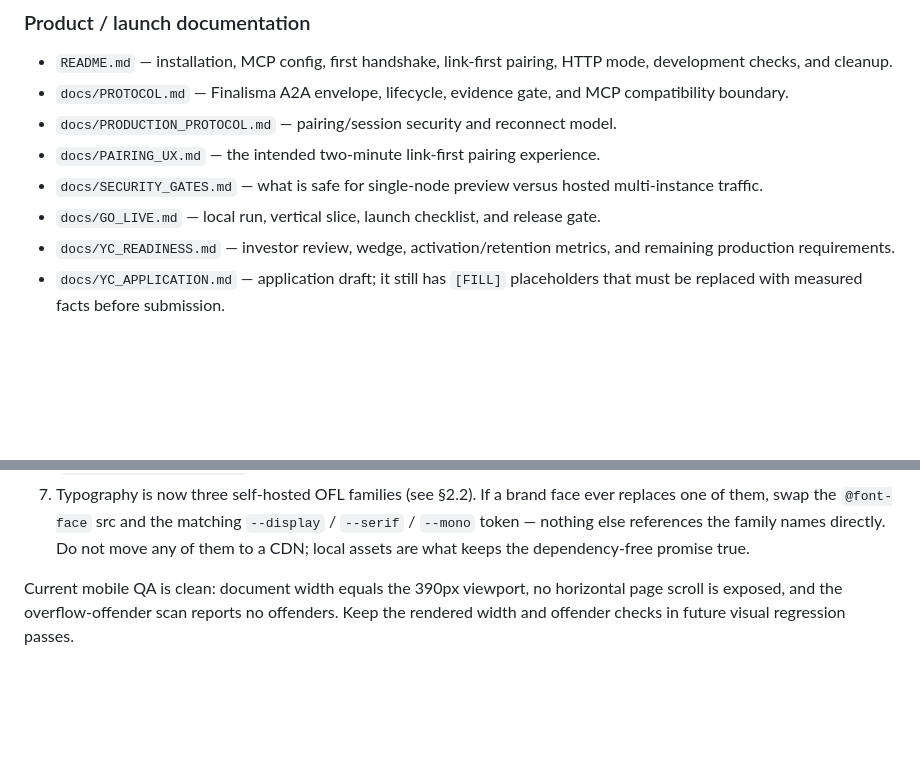
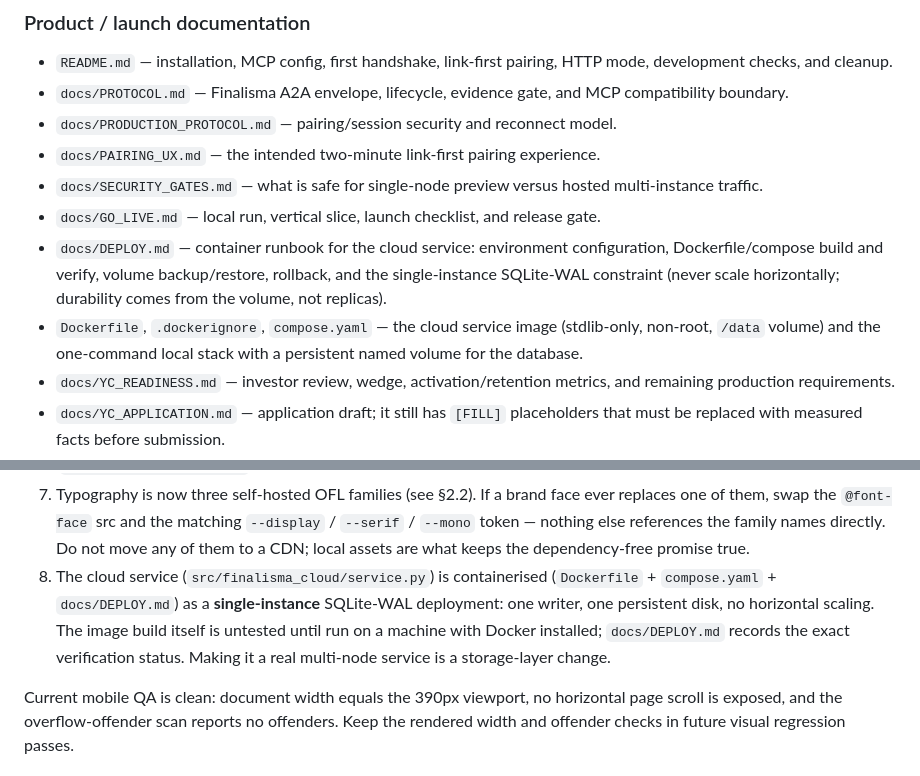
Before and after one commit to HyperionBurn/finalisma, a Markdown page: AGENT_HANDOVER.md, 2 parts joined by grey strips. Drawn GitHub-style; blank space fills up the shorter version.

```diff
--- a/AGENT_HANDOVER.md
+++ b/AGENT_HANDOVER.md
@@ -214,6 +214,13 @@ Rules that must survive future edits:
 - `docs/SECURITY_GATES.md` — what is safe for single-node preview versus hosted
   multi-instance traffic.
 - `docs/GO_LIVE.md` — local run, vertical slice, launch checklist, and release gate.
+- `docs/DEPLOY.md` — container runbook for the cloud service: environment
+  configuration, Dockerfile/compose build and verify, volume backup/restore,
+  rollback, and the single-instance SQLite-WAL constraint (never scale
+  horizontally; durability comes from the volume, not replicas).
+- `Dockerfile`, `.dockerignore`, `compose.yaml` — the cloud service image
+  (stdlib-only, non-root, `/data` volume) and the one-command local stack with
+  a persistent named volume for the database.
 - `docs/YC_READINESS.md` — investor review, wedge, activation/retention metrics,
   and remaining production requirements.
 - `docs/YC_APPLICATION.md` — application draft; it still has `[FILL]` placeholders
@@ -548,6 +555,12 @@ Priority order for the next agent:
    `--display` / `--serif` / `--mono` token — nothing else references the family
    names directly. Do not move any of them to a CDN; local assets are what keeps
    the dependency-free promise true.
+8. The cloud service (`src/finalisma_cloud/service.py`) is containerised
+   (`Dockerfile` + `compose.yaml` + `docs/DEPLOY.md`) as a **single-instance**
+   SQLite-WAL deployment: one writer, one persistent disk, no horizontal
+   scaling. The image build itself is untested until run on a machine with
+   Docker installed; `docs/DEPLOY.md` records the exact verification status.
+   Making it a real multi-node service is a storage-layer change.
 
 Current mobile QA is clean: document width equals the 390px viewport, no horizontal
 page scroll is exposed, and the overflow-offender scan reports no offenders. Keep
```
Also changed, not shown: docs/DEPLOY.md (added, +168 -0 lines), docs/DOGFOOD_FINDINGS_2026-08-07.md (added, +203 -0 lines).
